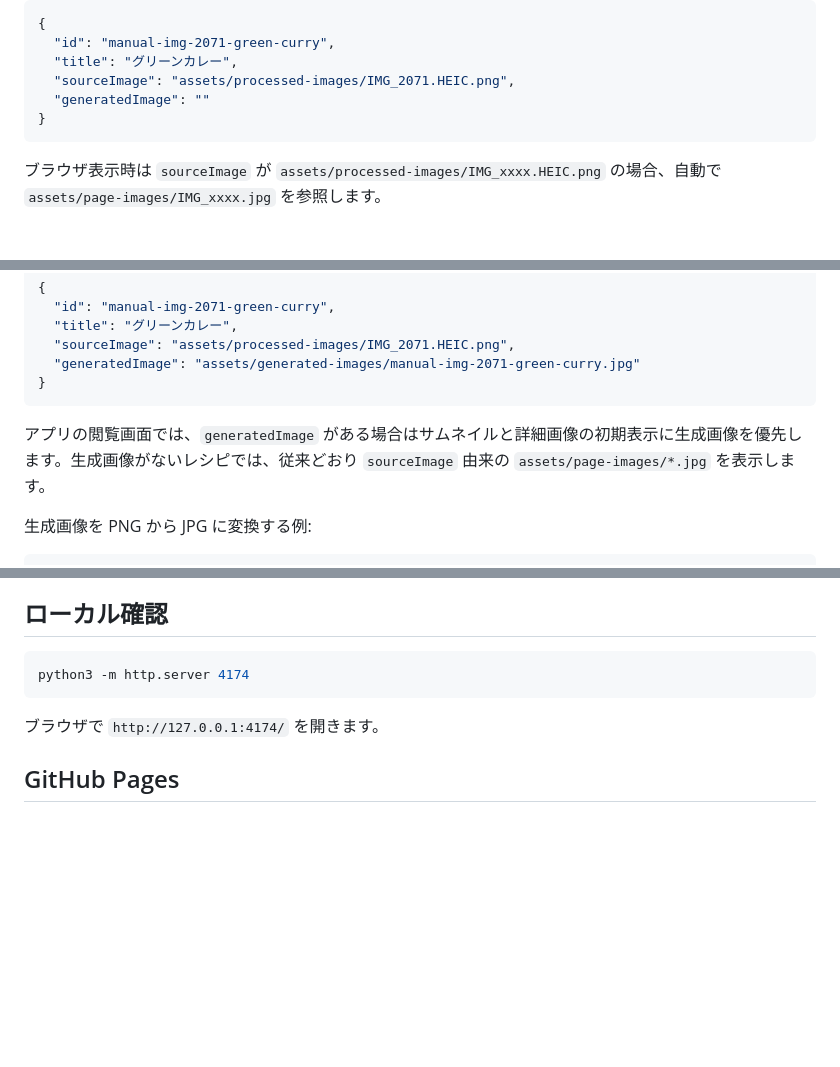
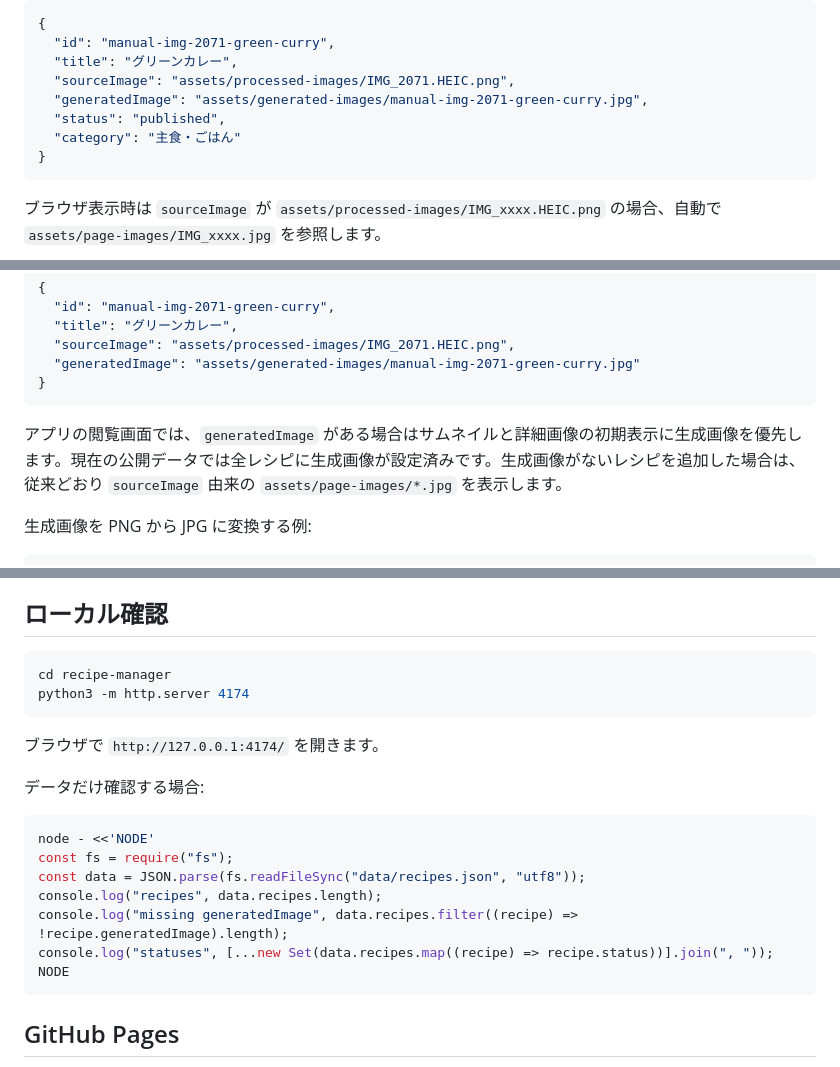
Before and after one commit to cheri01/recipe-manager, a Markdown page: README.md, 3 parts joined by grey strips. GitHub-like rendering; blank space fills up the shorter version.

````diff
--- a/README.md
+++ b/README.md
@@ -82,7 +120,9 @@ python3 -m http.server 4174
   "id": "manual-img-2071-green-curry",
   "title": "グリーンカレー",
   "sourceImage": "assets/processed-images/IMG_2071.HEIC.png",
-  "generatedImage": ""
+  "generatedImage": "assets/generated-images/manual-img-2071-green-curry.jpg",
+  "status": "published",
+  "category": "主食・ごはん"
 }
 ```
 
@@ -122,7 +162,7 @@ assets/generated-images/manual-img-2071-green-curry.jpg
 }
 ```
 
-アプリの閲覧画面では、`generatedImage` がある場合はサムネイルと詳細画像の初期表示に生成画像を優先します。生成画像がないレシピでは、従来どおり `sourceImage` 由来の `assets/page-images/*.jpg` を表示します。
+アプリの閲覧画面では、`generatedImage` がある場合はサムネイルと詳細画像の初期表示に生成画像を優先します。現在の公開データでは全レシピに生成画像が設定済みです。生成画像がないレシピを追加した場合は、従来どおり `sourceImage` 由来の `assets/page-images/*.jpg` を表示します。
 
 生成画像を PNG から JPG に変換する例:
 
@@ -146,10 +186,23 @@ sips -s format jpeg -s formatOptions 82 -Z 1200 input.png --out assets/generated
 ## ローカル確認
 
 ```bash
+cd recipe-manager
 python3 -m http.server 4174
 ```
 
 ブラウザで `http://127.0.0.1:4174/` を開きます。
+
+データだけ確認する場合:
+
+```bash
+node - <<'NODE'
+const fs = require("fs");
+const data = JSON.parse(fs.readFileSync("data/recipes.json", "utf8"));
+console.log("recipes", data.recipes.length);
+console.log("missing generatedImage", data.recipes.filter((recipe) => !recipe.generatedImage).length);
+console.log("statuses", [...new Set(data.recipes.map((recipe) => recipe.status))].join(", "));
+NODE
+```
 
 ## GitHub Pages
 
````
Also changed, not shown: other parts of README.md (+39 -1 lines).
